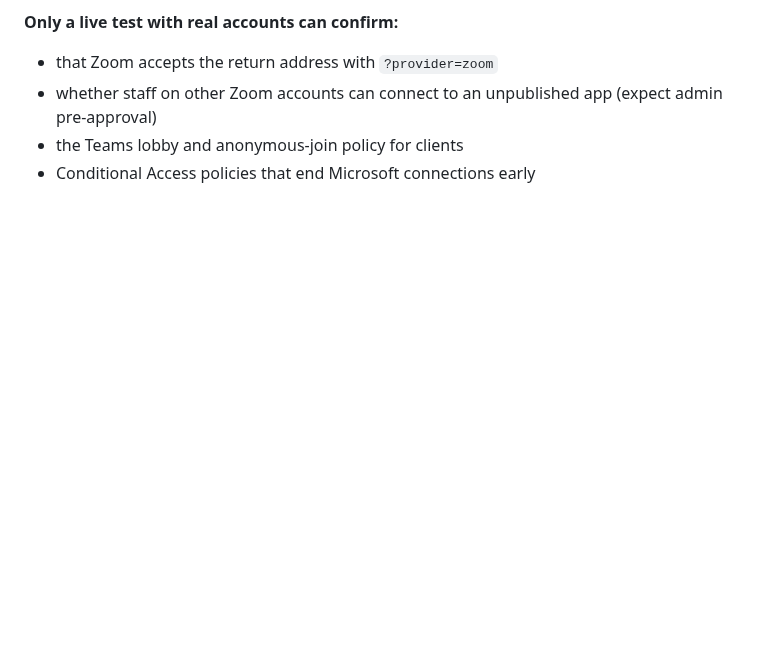
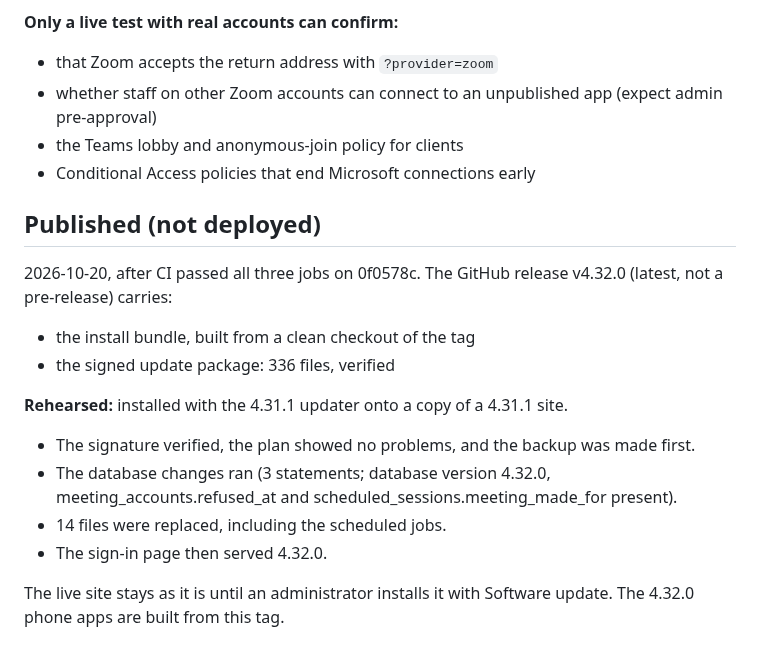
Before and after one commit to amenathomas1997/Case-Management-System, a Markdown page: DEPLOYMENT-4.32.0.md, the part around the change. Drawn GitHub-style; blank space fills up the shorter version.

Commit message:
Record 4.32.0 GitHub release (not deployed: the owner installs it with Software update)
Co-Authored-By: Claude Opus 5.5 <noreply@anthropic.com>

```diff
--- a/DEPLOYMENT-4.32.0.md
+++ b/DEPLOYMENT-4.32.0.md
@@ -79,3 +79,17 @@ Web 4.32.0, iPhone app 4.32.0 (build 64), Android app 4.32.0 (version code 17).
 - whether staff on other Zoom accounts can connect to an unpublished app (expect admin pre-approval)
 - the Teams lobby and anonymous-join policy for clients
 - Conditional Access policies that end Microsoft connections early
+
+## Published (not deployed)
+
+2026-10-20, after CI passed all three jobs on 0f0578c. The GitHub release v4.32.0 (latest, not a pre-release) carries:
+- the install bundle, built from a clean checkout of the tag
+- the signed update package: 336 files, verified
+
+**Rehearsed:** installed with the 4.31.1 updater onto a copy of a 4.31.1 site.
+- The signature verified, the plan showed no problems, and the backup was made first.
+- The database changes ran (3 statements; database version 4.32.0, meeting_accounts.refused_at and scheduled_sessions.meeting_made_for present).
+- 14 files were replaced, including the scheduled jobs.
+- The sign-in page then served 4.32.0.
+
+The live site stays as it is until an administrator installs it with Software update. The 4.32.0 phone apps are built from this tag.
```
